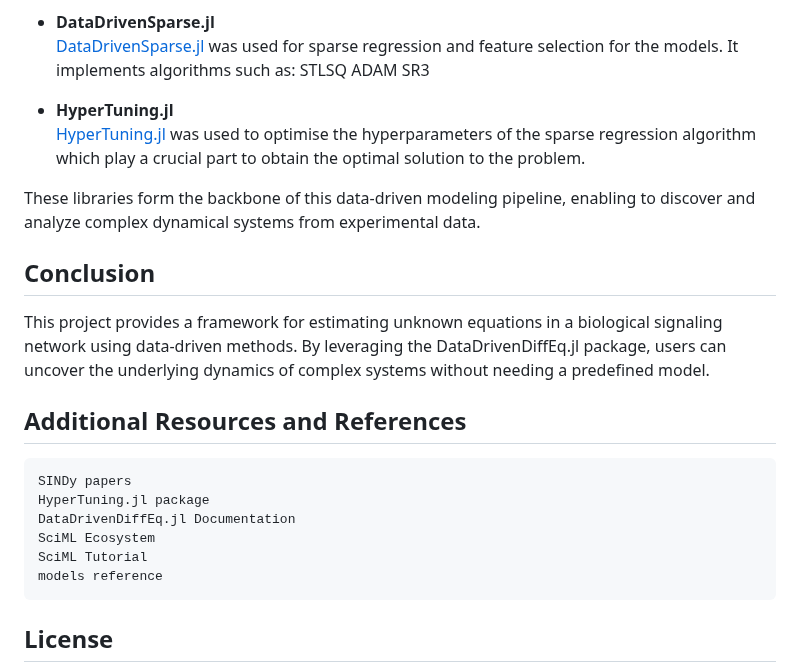
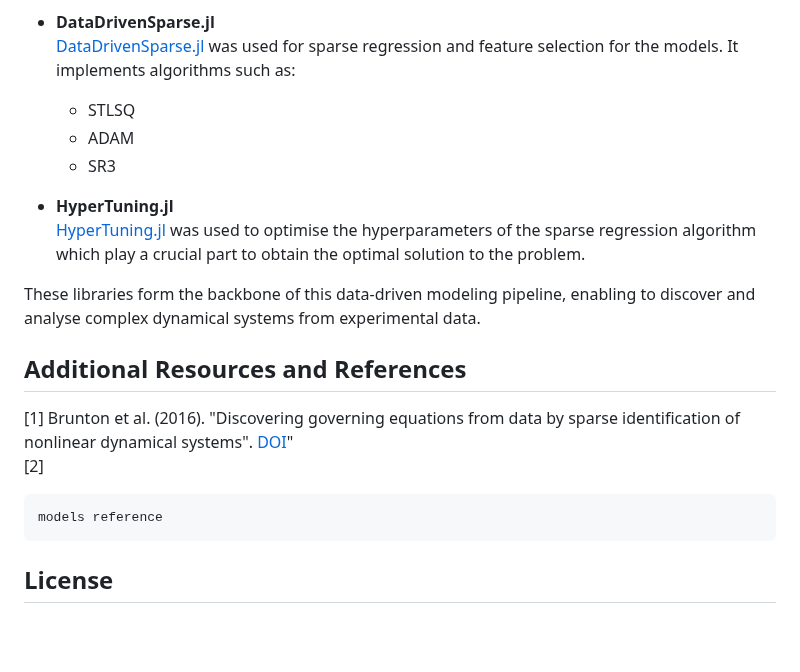
Before and after one commit to girochat/DataDrivenEquationDiscovery, a Markdown page: README.md, the part around one of its changes. GitHub-like rendering; blank space fills up the shorter version.

```diff
--- a/README.md
+++ b/README.md
@@ -90,26 +131,20 @@ This project relies on several important Julia packages for data-driven modeling
 
 - **DataDrivenSparse.jl**
 [DataDrivenSparse.jl](https://docs.sciml.ai/DataDrivenDiffEq/stable/libs/datadrivensparse/sparse_regression/) was used for sparse regression and feature selection for the models. It implements algorithms such as:
-    STLSQ
-    ADAM
-    SR3
+    - STLSQ
+    - ADAM
+    - SR3
 
 - **HyperTuning.jl**
 [HyperTuning.jl](https://jmejia8.github.io/HyperTuning.jl/dev/) was used to optimise the hyperparameters of the sparse regression algorithm which play a crucial part to obtain the optimal solution to the problem.
 
-These libraries form the backbone of this data-driven modeling pipeline, enabling to discover and analyze complex dynamical systems from experimental data.
-
-
-## Conclusion
-This project provides a framework for estimating unknown equations in a biological signaling network using data-driven methods. By leveraging the DataDrivenDiffEq.jl package, users can uncover the underlying dynamics of complex systems without needing a predefined model.
+These libraries form the backbone of this data-driven modeling pipeline, enabling to discover and analyse complex dynamical systems from experimental data.
 
 ## Additional Resources and References
 
-    SINDy papers
-    HyperTuning.jl package
-    DataDrivenDiffEq.jl Documentation
-    SciML Ecosystem
-    SciML Tutorial
+[1]   Brunton et al. (2016). "Discovering governing equations from data by sparse identification of nonlinear dynamical systems". [DOI](https://doi.org/10.1098/rspa.2021.0904)"
+[2]
+
     models reference
 
 ## License
```
Also changed, not shown: other parts of README.md (+83 -42 lines).
